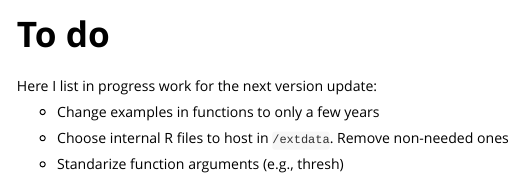
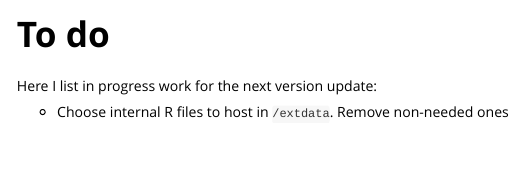
Before and after one commit to JessicaBolin/abalone, an R Markdown document (vignettes/todo.Rmd): the page in a window 1100 px wide, from its top. Rendered offline with R 4.5, knitr and Pandoc, with nearby package versions.

Commit message:
Update To Do

```diff
--- a/vignettes/todo.Rmd
+++ b/vignettes/todo.Rmd
@@ -9,8 +9,4 @@ vignette: >
 
 Here I list in progress work for the next version update:
 
--   Change examples in functions to only a few years
-
 -   Choose internal R files to host in `/extdata`. Remove non-needed ones
-
--   Standarize function arguments (e.g., thresh)
```
Also changed, not shown: 1 other file.
